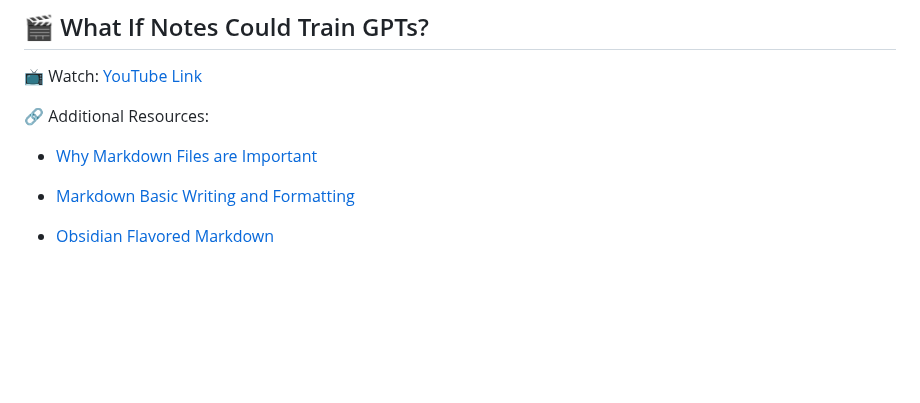
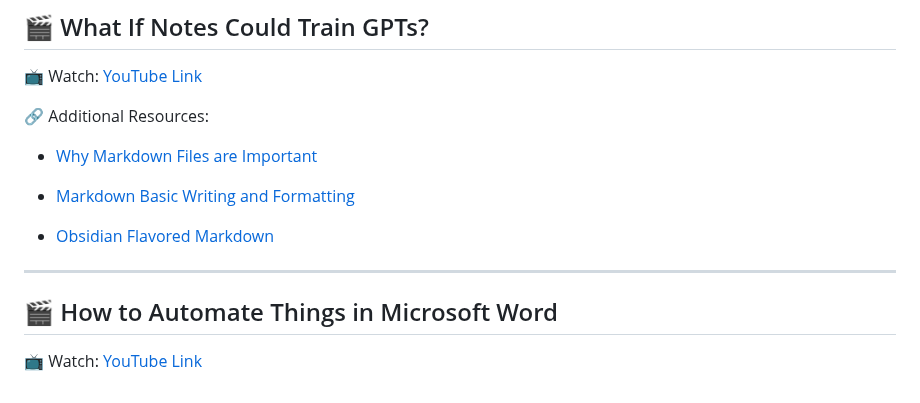
Before and after one commit to Hermione-Granger-1176/TheSundayGamingLearning, a Markdown page: index.md, the part around the change. GitHub-like rendering; blank space fills up the shorter version.

Commit message:
Auto-update content

```diff
--- a/index.md
+++ b/index.md
@@ -267,3 +267,9 @@
 - [Markdown Basic Writing and Formatting]( https://docs.github.com/en/get-started/writing-on-github/getting-started-with-writing-and-formatting-on-github/basic-writing-and-formatting-syntax)
 
 - [Obsidian Flavored Markdown]( https://help.obsidian.md/obsidian-flavored-markdown)
+
+---
+
+## 🎬 How to Automate Things in Microsoft Word
+
+📺 Watch: [YouTube Link](https://youtu.be/T440POvFmBs)
```
